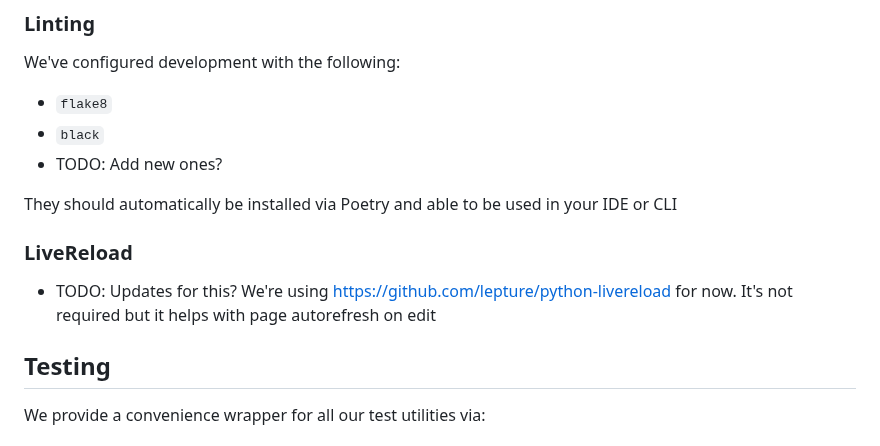
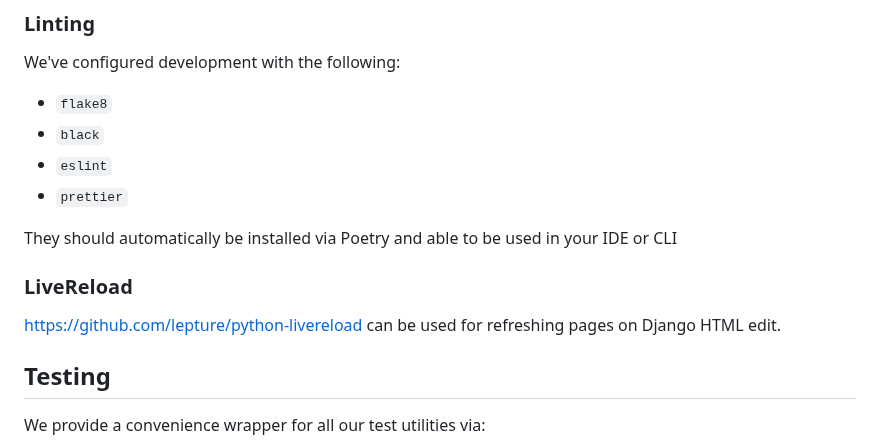
Before and after one commit to twolfson/if-i-were-to-build-a-startup-web-app, a Markdown page: explorations/3-django-server-react-ui/README.md, the part around one of its changes. Drawn GitHub-style.

```diff
--- a/explorations/3-django-server-react-ui/README.md
+++ b/explorations/3-django-server-react-ui/README.md
@@ -107,13 +119,13 @@ We've configured development with the following:
 
 - `flake8`
 - `black`
-- TODO: Add new ones?
+- `eslint`
+- `prettier`
 
 They should automatically be installed via Poetry and able to be used in your IDE or CLI
 
 ### LiveReload
-- TODO: Updates for this?
-We're using https://github.com/lepture/python-livereload for now. It's not required but it helps with page autorefresh on edit
+https://github.com/lepture/python-livereload can be used for refreshing pages on Django HTML edit.
 
 ## Testing
 We provide a convenience wrapper for all our test utilities via:
```
Also changed, not shown: other parts of explorations/3-django-server-react-ui/README.md (+21 -12 lines).
